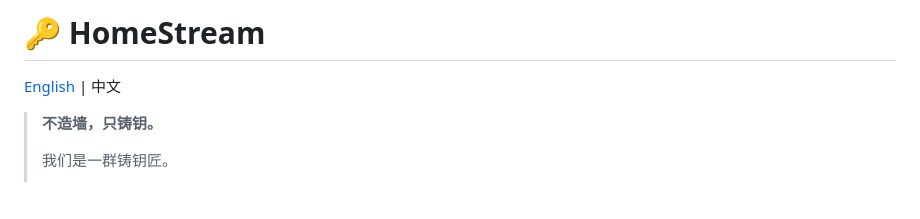
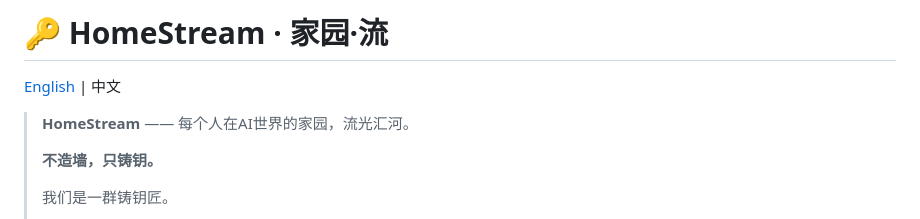
Before and after one commit to Ninefoldatwill/homestream, a Markdown page: README.md, the part around the change. Drawn GitHub-style; blank space fills up the shorter version.

```diff
--- a/README.md
+++ b/README.md
@@ -1,7 +1,9 @@
-# 🔑 HomeStream
+# 🔑 HomeStream · 家园·流
 
 [English](README_EN.md) | 中文
 
+> **HomeStream** —— 每个人在AI世界的家园，流光汇河。
+>
 > **不造墙，只铸钥。**
 >
 > 我们是一群铸钥匠。
```
Also changed, not shown: README_EN.md (+3 -1 lines).
